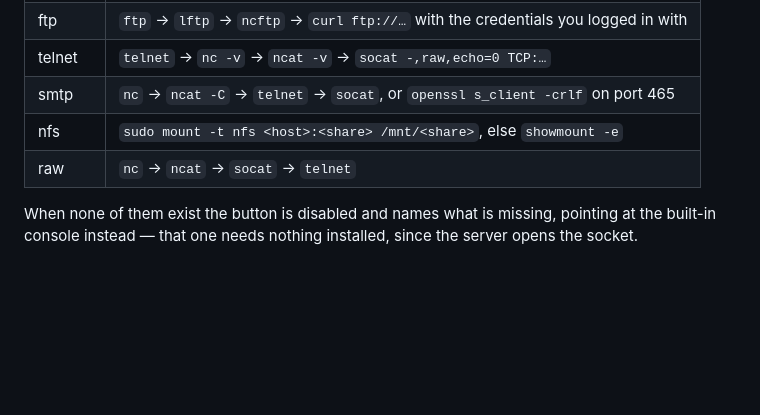
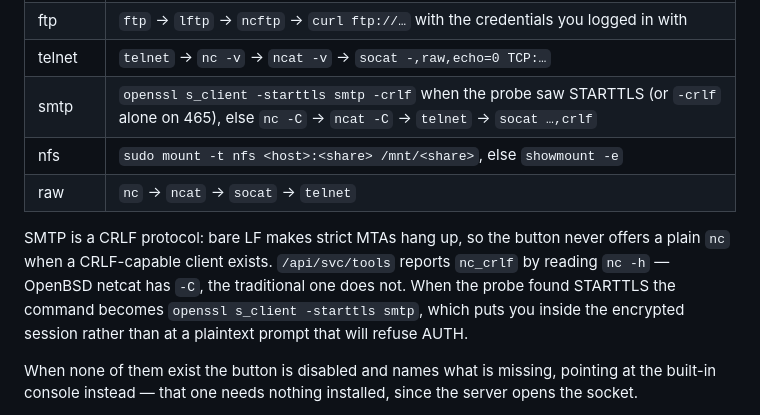
Before and after one commit to ammisaidkaidi/webterm, a Markdown page: README.md, the part around the change. Drawn GitHub-style; blank space fills up the shorter version.

```diff
--- a/README.md
+++ b/README.md
@@ -285,9 +285,15 @@ ship without `telnet` or `ftp`:
 | ssh | `ssh -p <port> <host>` |
 | ftp | `ftp` → `lftp` → `ncftp` → `curl ftp://…` with the credentials you logged in with |
 | telnet | `telnet` → `nc -v` → `ncat -v` → `socat -,raw,echo=0 TCP:…` |
-| smtp | `nc` → `ncat -C` → `telnet` → `socat`, or `openssl s_client -crlf` on port 465 |
+| smtp | `openssl s_client -starttls smtp -crlf` when the probe saw STARTTLS (or `-crlf` alone on 465), else `nc -C` → `ncat -C` → `telnet` → `socat …,crlf` |
 | nfs | `sudo mount -t nfs <host>:<share> /mnt/<share>`, else `showmount -e` |
 | raw | `nc` → `ncat` → `socat` → `telnet` |
+
+SMTP is a CRLF protocol: bare LF makes strict MTAs hang up, so the button never offers a
+plain `nc` when a CRLF-capable client exists. `/api/svc/tools` reports `nc_crlf` by
+reading `nc -h` — OpenBSD netcat has `-C`, the traditional one does not. When the probe
+found STARTTLS the command becomes `openssl s_client -starttls smtp`, which puts you
+inside the encrypted session rather than at a plaintext prompt that will refuse AUTH.
 
 When none of them exist the button is disabled and names what is missing, pointing at the
 built-in console instead — that one needs nothing installed, since the server opens the
```
Also changed, not shown: screenshot-smtp.png (added), screenshot-svc.png, 2 other files.
